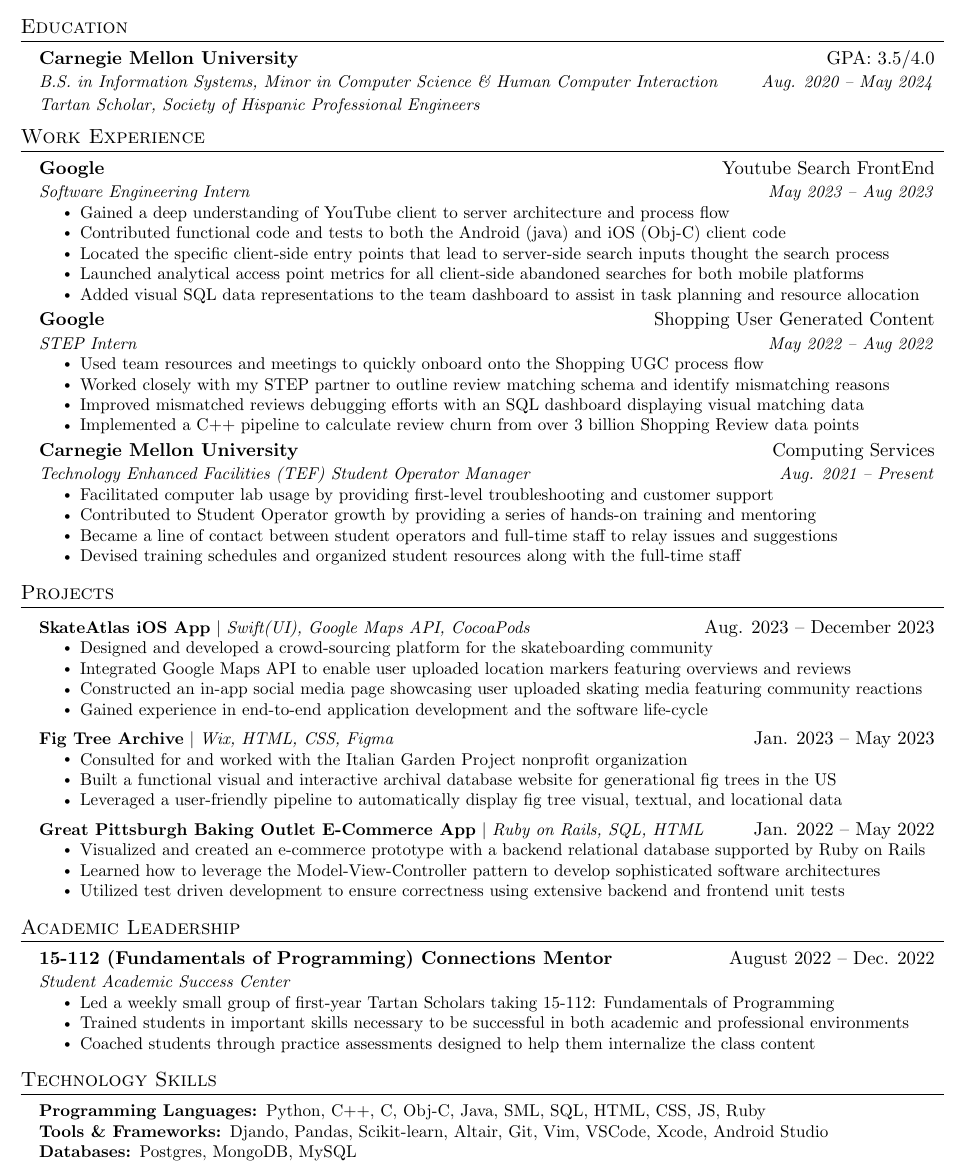
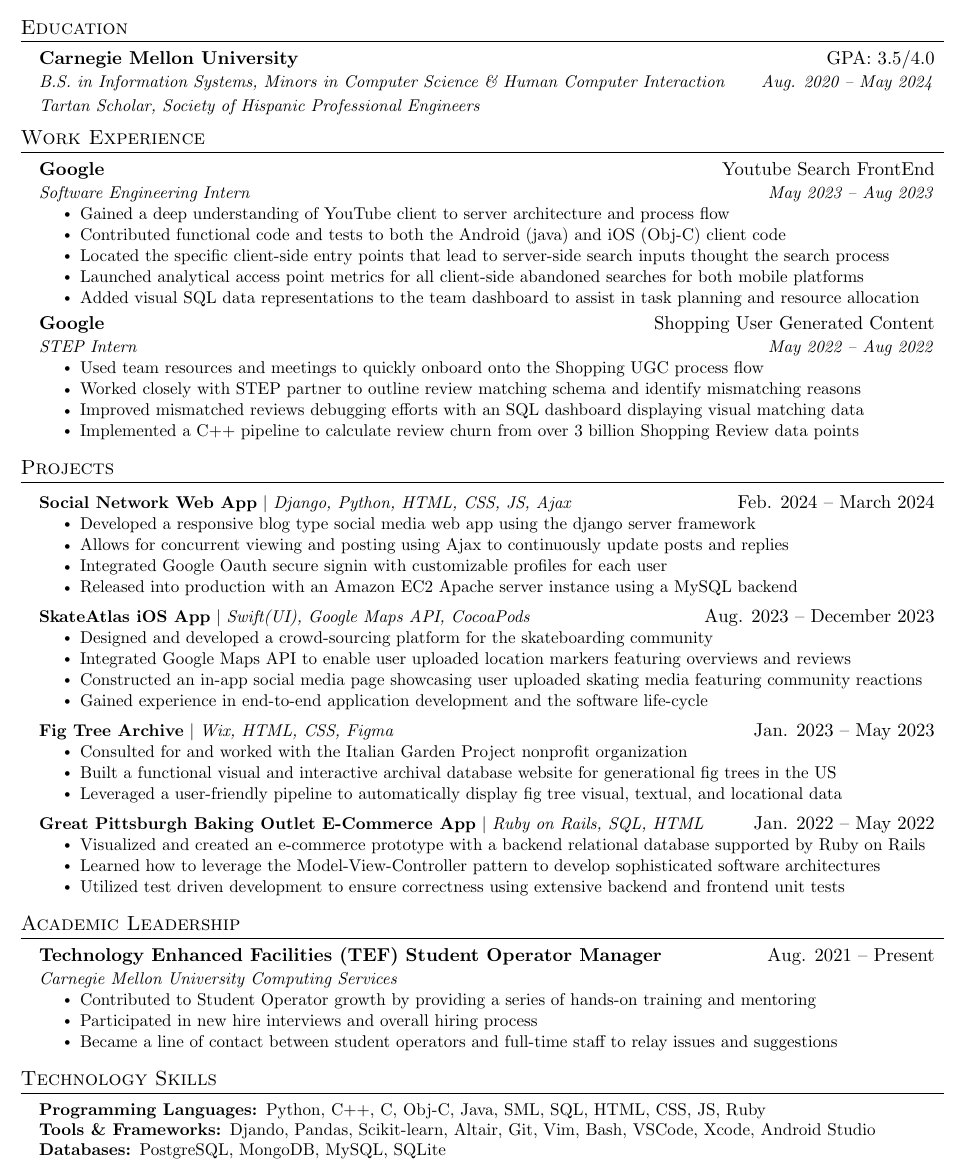
Before and after one commit to Leinard0/Resume, a LaTeX CV (resume.tex): part of the page, cut so that both start at the same text. Compiled offline with pdfLaTeX.

Commit message:
Removed TEF from Work Experience and added it to Leadership (replaced connections). Added social network to projects

```diff
--- a/resume.tex
+++ b/resume.tex
@@ -132,7 +132,7 @@
     \resumeSubHeadingListStart
         \resumeEducationSubheading
         {Carnegie Mellon University}{GPA: 3.5/4.0}
-        {B.S. in Information Systems, Minor in Computer Science \& Human Computer Interaction}{Aug. 2020 -- May 2024}
+        {B.S. in Information Systems, Minors in Computer Science \& Human Computer Interaction}{Aug. 2020 -- May 2024}
         {Tartan Scholar, Society of Hispanic Professional Engineers}{}
     \resumeSubHeadingListEnd
 
@@ -155,19 +155,19 @@
         {STEP Intern}{May 2022 -- Aug 2022}
             \resumeItemListStart
                 \resumeItem{Used team resources and meetings to quickly onboard onto the Shopping UGC process flow}
-                \resumeItem{Worked closely with my STEP partner to outline review matching schema and identify mismatching reasons}
+                \resumeItem{Worked closely with STEP partner to outline review matching schema and identify mismatching reasons}
                 \resumeItem{Improved mismatched reviews debugging efforts with an SQL dashboard displaying visual matching data}
                 \resumeItem{Implemented a C++ pipeline to calculate review churn from over 3 billion Shopping Review data points}
             \resumeItemListEnd
-        \resumeSubheading
-        {Carnegie Mellon University}{Computing Services}
-        {Technology Enhanced Facilities (TEF) Student Operator Manager}{Aug. 2021 -- Present}
-            \resumeItemListStart
-                \resumeItem{Facilitated computer lab usage by providing first-level troubleshooting and customer support}
-                \resumeItem{Contributed to Student Operator growth by providing a series of hands-on training and mentoring}
-                \resumeItem{Became a line of contact between student operators and full-time staff to relay issues and suggestions}
-                \resumeItem{Devised training schedules and organized student resources along with the full-time staff}
-            \resumeItemListEnd
+        % \resumeSubheading
+        % {Carnegie Mellon University}{Computing Services}
+        % {Technology Enhanced Facilities (TEF) Student Operator Manager}{Aug. 2021 -- Present}
+        %     \resumeItemListStart
+        %         \resumeItem{Facilitated computer lab usage by providing first-level troubleshooting and customer support}
+        %         \resumeItem{Contributed to Student Operator growth by providing a series of hands-on training and mentoring}
+        %         \resumeItem{Became a line of contact between student operators and full-time staff to relay issues and suggestions}
+        %         \resumeItem{Devised training schedules and organized student resources along with the full-time staff}
+        %     \resumeItemListEnd
     \resumeSubHeadingListEnd
 
 %-----------PROJECTS-----------
@@ -182,6 +182,14 @@
 %            \resumeItem{Learned how to manage a VPS and navigate the Debian Linux distribution}
 %            \resumeItem{Learned the basics of git to make updating website easier}
 %          \resumeItemListEnd
+        \resumeProjectHeading
+        {\textbf{Social Network Web App} $|$ \emph{Django, Python, HTML, CSS, JS, Ajax}}{Feb. 2024 -- March 2024}
+            \resumeItemListStart
+                \resumeItem{Developed a responsive blog type social media web app using the django server framework}
+                \resumeItem{Allows for concurrent viewing and posting using Ajax to continuously update posts and replies}
+                \resumeItem{Integrated Google Oauth secure signin with customizable profiles for each user}
+                \resumeItem{Released into production with an Amazon EC2 Apache server instance using a MySQL backend}
+            \resumeItemListEnd
         \resumeProjectHeading
         {\textbf{SkateAtlas iOS App} $|$ \emph{Swift(UI), Google Maps API, CocoaPods}}{Aug. 2023 -- December 2023}
             \resumeItemListStart
@@ -215,13 +223,22 @@
 %-----------EXPERIENCE-----------
 \section{Academic Leadership}
     \resumeSubHeadingListStart
+        % \resumeSubheading
+        % {15-112 (Fundamentals of Programming) Connections Mentor}{August 2022 -- Dec. 2022}
+        % {Student Academic Success Center}{}
+        %     \resumeItemListStart
+        %         \resumeItem{Led a weekly study group of first-year Tartan Scholars taking 15-112: Fundamentals of Programming}
+        %         \resumeItem{Trained students in important skills necessary to be successful in both academic and professional environments}
+        %         % \resumeItem{Coached students through practice assessments designed to help them internalize the class content}
+        %     \resumeItemListEnd
+
         \resumeSubheading
-        {15-112 (Fundamentals of Programming) Connections Mentor}{August 2022 -- Dec. 2022}
-        {Student Academic Success Center}{}
+        {Technology Enhanced Facilities (TEF) Student Operator Manager}{Aug. 2021 -- Present}
+        {Carnegie Mellon University Computing Services}{}
             \resumeItemListStart
-                \resumeItem{Led a weekly small group of first-year Tartan Scholars taking 15-112: Fundamentals of Programming}
-                \resumeItem{Trained students in important skills necessary to be successful in both academic and professional environments}
-                \resumeItem{Coached students through practice assessments designed to help them internalize the class content}
+                \resumeItem{Contributed to Student Operator growth by providing a series of hands-on training and mentoring}
+                \resumeItem{Participated in new hire interviews and overall hiring process}
+                \resumeItem{Became a line of contact between student operators and full-time staff to relay issues and suggestions}
             \resumeItemListEnd
 
         % \resumeSubheading
@@ -249,8 +266,8 @@
     \begin{itemize}[leftmargin=0.15in, label={}]
         \small{\item{
             \textbf{Programming Languages: }{Python, C++, C, Obj-C, Java, SML, SQL, HTML, CSS, JS, Ruby} \\
-            \textbf{Tools \& Frameworks: }{Djando, Pandas, Scikit-learn, Altair, Git, Vim, VSCode, Xcode, Android Studio} \\
-            \textbf{Databases: }{Postgres, MongoDB, MySQL} \\
+            \textbf{Tools \& Frameworks: }{Djando, Pandas, Scikit-learn, Altair, Git, Vim, Bash, VSCode, Xcode, Android Studio} \\
+            \textbf{Databases: }{PostgreSQL, MongoDB, MySQL, SQLite} \\
         }}
     \end{itemize}
 
```
Also changed, not shown: Resume.pdf.
